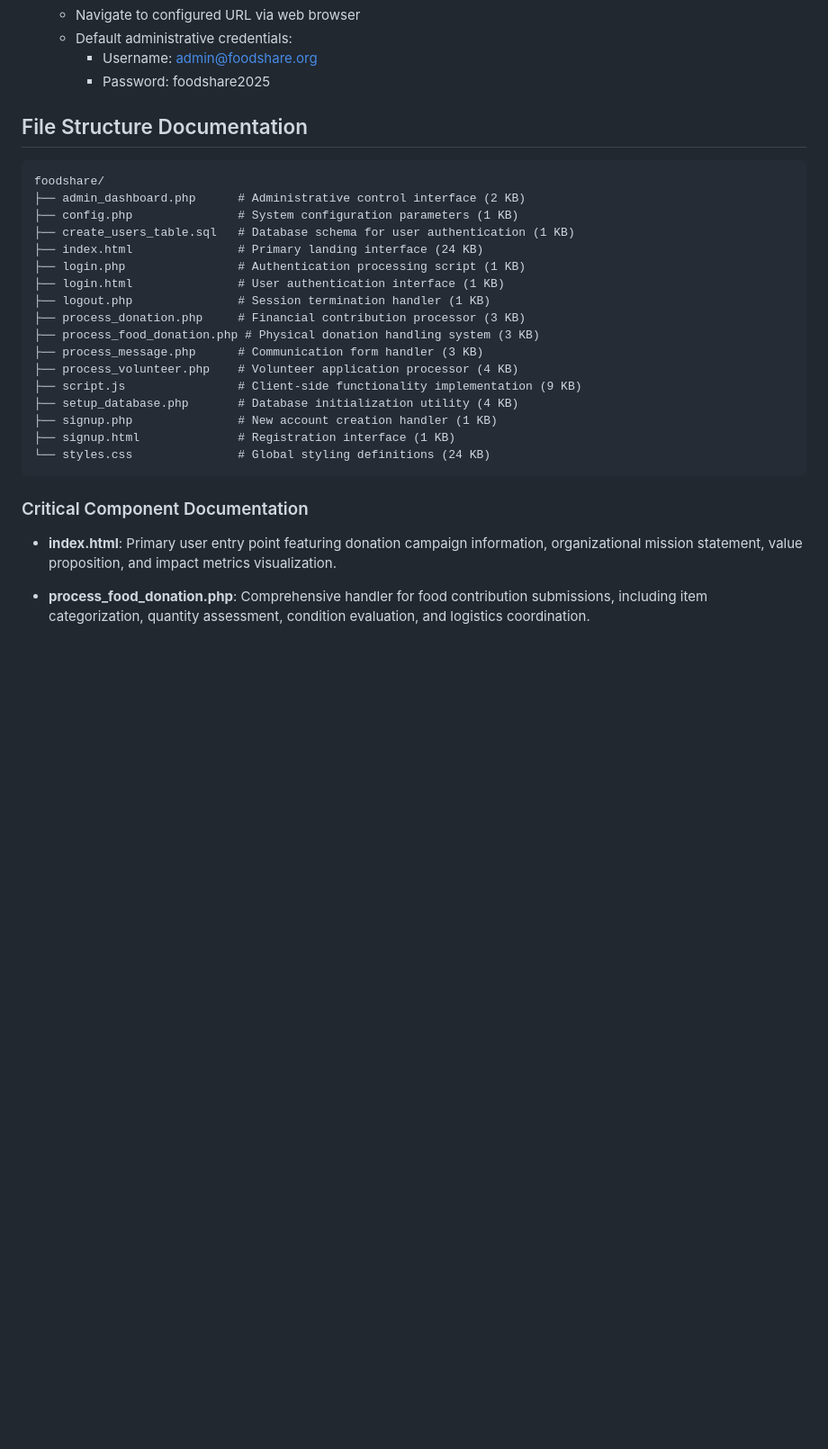
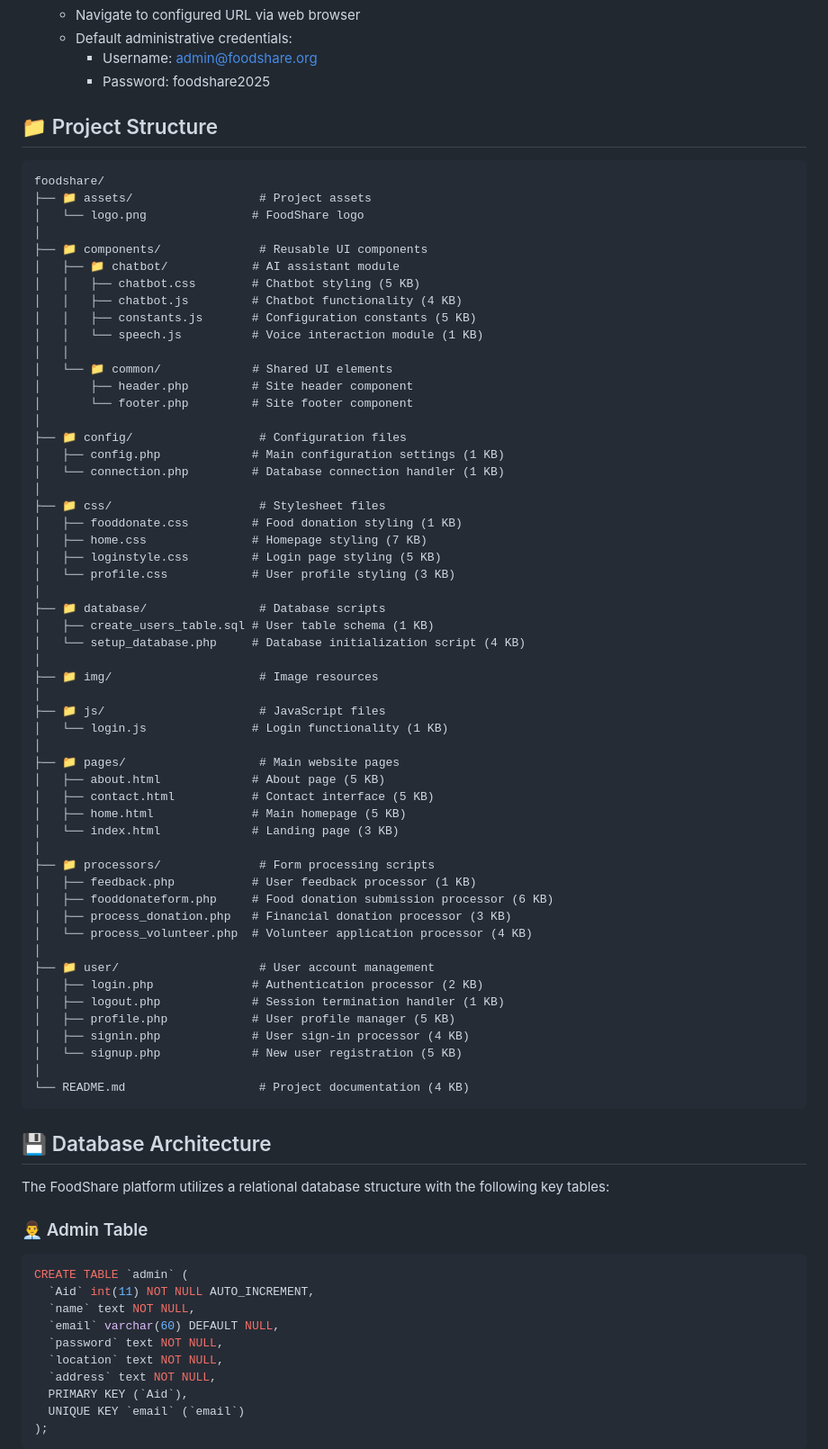
Before and after one commit to Soham334/FOODSHARE, a Markdown page: README.md, the part around one of its changes. Shown at 90% size. GitHub-like rendering; blank space fills up the shorter version.

````diff
--- a/README.md
+++ b/README.md
@@ -155,31 +156,80 @@ Environmental responsibility represents a core design principle throughout our o
      - Username: admin@foodshare.org
      - Password: foodshare2025
 
-## File Structure Documentation
+## 📁 Project Structure
 
 ```
 foodshare/
-├── admin_dashboard.php      # Administrative control interface (2 KB)
-├── config.php               # System configuration parameters (1 KB)
-├── create_users_table.sql   # Database schema for user authentication (1 KB)
-├── index.html               # Primary landing interface (24 KB)
-├── login.php                # Authentication processing script (1 KB)
-├── login.html               # User authentication interface (1 KB)
-├── logout.php               # Session termination handler (1 KB)
-├── process_donation.php     # Financial contribution processor (3 KB)
-├── process_food_donation.php # Physical donation handling system (3 KB)
-├── process_message.php      # Communication form handler (3 KB)
-├── process_volunteer.php    # Volunteer application processor (4 KB)
-├── script.js                # Client-side functionality implementation (9 KB)
-├── setup_database.php       # Database initialization utility (4 KB)
-├── signup.php               # New account creation handler (1 KB)
-├── signup.html              # Registration interface (1 KB)
-└── styles.css               # Global styling definitions (24 KB)
+├── 📁 assets/                  # Project assets
+│   └── logo.png               # FoodShare logo
+│
+├── 📁 components/              # Reusable UI components
+│   ├── 📁 chatbot/            # AI assistant module
+│   │   ├── chatbot.css        # Chatbot styling (5 KB)
+│   │   ├── chatbot.js         # Chatbot functionality (4 KB)
+│   │   ├── constants.js       # Configuration constants (5 KB)
+│   │   └── speech.js          # Voice interaction module (1 KB)
+│   │
+│   └── 📁 common/             # Shared UI elements
+│       ├── header.php         # Site header component
+│       └── footer.php         # Site footer component
+│
+├── 📁 config/                  # Configuration files
+│   ├── config.php             # Main configuration settings (1 KB)
+│   └── connection.php         # Database connection handler (1 KB)
+│
+├── 📁 css/                     # Stylesheet files
+│   ├── fooddonate.css         # Food donation styling (1 KB)
+│   ├── home.css               # Homepage styling (7 KB)
+│   ├── loginstyle.css         # Login page styling (5 KB)
+│   └── profile.css            # User profile styling (3 KB)
+│
+├── 📁 database/                # Database scripts
+│   ├── create_users_table.sql # User table schema (1 KB)
+│   └── setup_database.php     # Database initialization script (4 KB)
+│
+├── 📁 img/                     # Image resources
+│
+├── 📁 js/                      # JavaScript files
+│   └── login.js               # Login functionality (1 KB)
+│
+├── 📁 pages/                   # Main website pages
+│   ├── about.html             # About page (5 KB)
+│   ├── contact.html           # Contact interface (5 KB)
+│   ├── home.html              # Main homepage (5 KB)
+│   └── index.html             # Landing page (3 KB)
+│
+├── 📁 processors/              # Form processing scripts
+│   ├── feedback.php           # User feedback processor (1 KB)
+│   ├── fooddonateform.php     # Food donation submission processor (6 KB)
+│   ├── process_donation.php   # Financial donation processor (3 KB)
+│   └── process_volunteer.php  # Volunteer application processor (4 KB)
+│
+├── 📁 user/                    # User account management
+│   ├── login.php              # Authentication processor (2 KB)
+│   ├── logout.php             # Session termination handler (1 KB)
+│   ├── profile.php            # User profile manager (5 KB)
+│   ├── signin.php             # User sign-in processor (4 KB)
+│   └── signup.php             # New user registration (5 KB)
+│
+└── README.md                   # Project documentation (4 KB)
 ```
 
-### Critical Component Documentation
+## 💾 Database Architecture
 
-- **index.html**: Primary user entry point featuring donation campaign information, organizational mission statement, value proposition, and impact metrics visualization.
+The FoodShare platform utilizes a relational database structure with the following key tables:
 
-- **process_food_donation.php**: Comprehensive handler for food contribution submissions, including item categorization, quantity assessment, condition evaluation, and logistics coordination.
+### 👨‍💼 Admin Table
+```sql
+CREATE TABLE `admin` (
+  `Aid` int(11) NOT NULL AUTO_INCREMENT,
+  `name` text NOT NULL,
+  `email` varchar(60) DEFAULT NULL,
+  `password` text NOT NULL,
+  `location` text NOT NULL,
+  `address` text NOT NULL,
+  PRIMARY KEY (`Aid`),
+  UNIQUE KEY `email` (`email`)
+);
+```
 
````
Also changed, not shown: other parts of README.md (+87 -50 lines).
